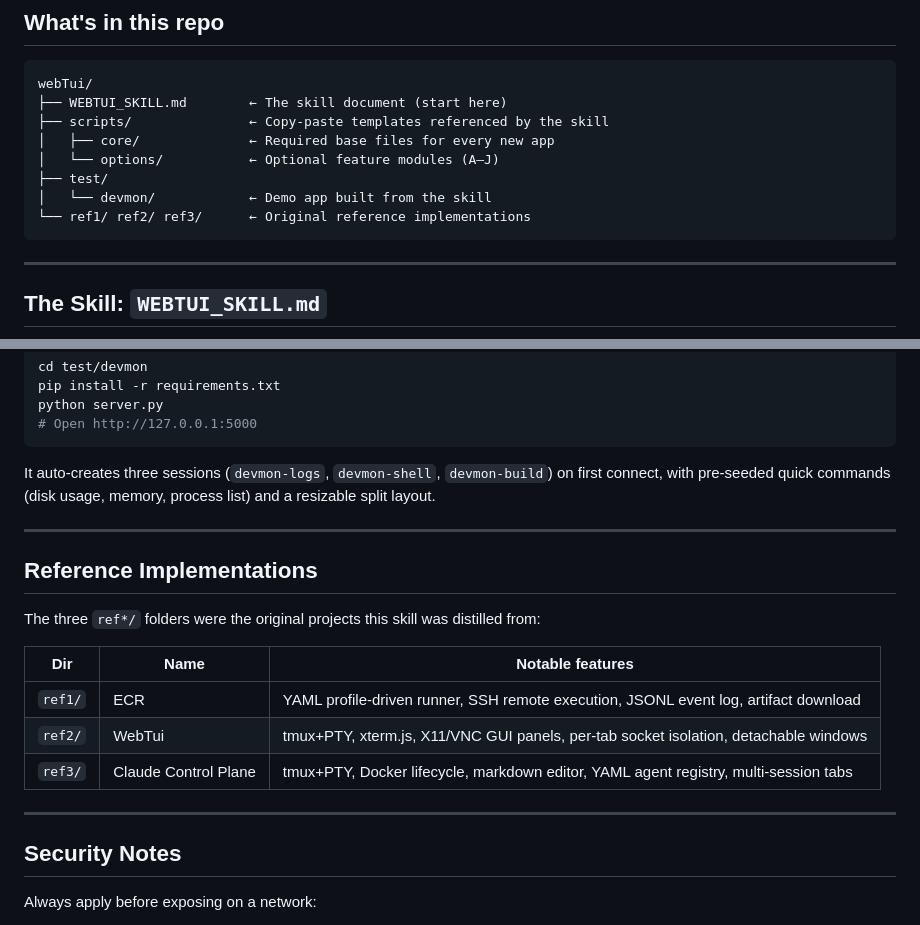
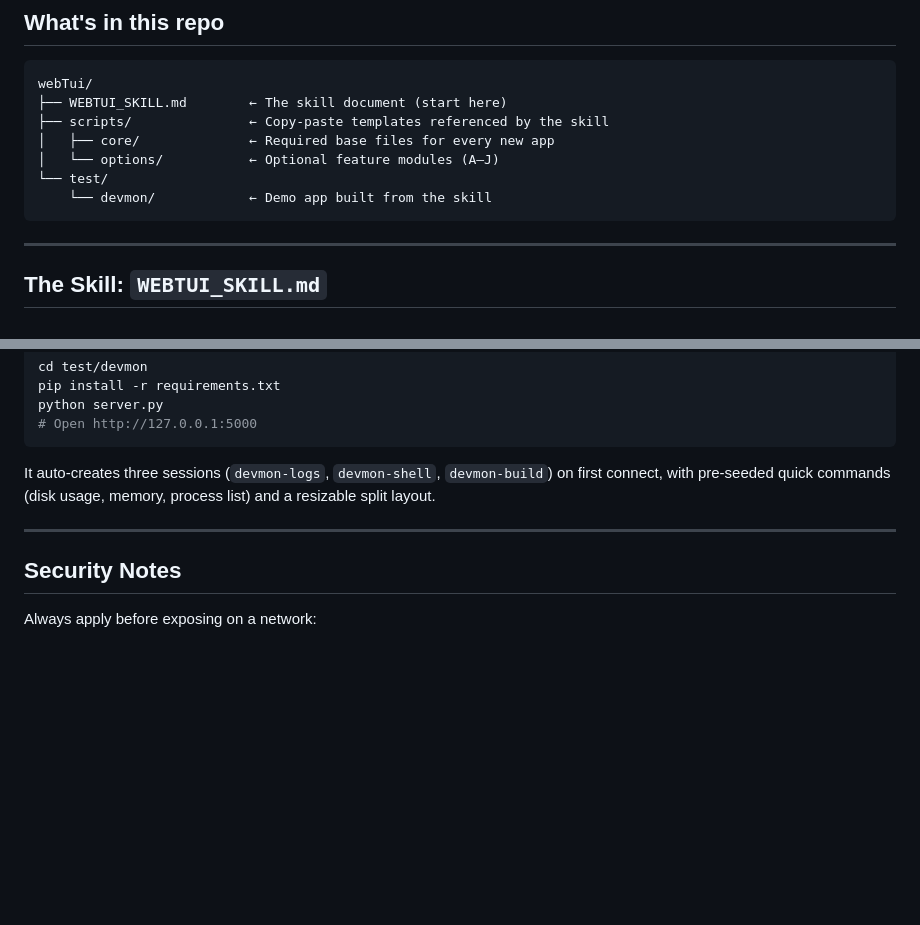
Before and after one commit to SOLEROM/ccpan_skill_template, a Markdown page: README.md, 2 parts joined by grey strips. Rendered like a GitHub page; blank space fills up the shorter version.

````diff
--- a/README.md
+++ b/README.md
@@ -12,9 +12,8 @@ webTui/
 ├── scripts/               ← Copy-paste templates referenced by the skill
 │   ├── core/              ← Required base files for every new app
 │   └── options/           ← Optional feature modules (A–J)
-├── test/
-│   └── devmon/            ← Demo app built from the skill
-└── ref1/ ref2/ ref3/      ← Original reference implementations
+└── test/
+    └── devmon/            ← Demo app built from the skill
 ```
 
 ---
@@ -112,18 +111,6 @@ It auto-creates three sessions (`devmon-logs`, `devmon-shell`, `devmon-build`) o
 
 ---
 
-## Reference Implementations
-
-The three `ref*/` folders were the original projects this skill was distilled from:
-
-| Dir | Name | Notable features |
-|-----|------|-----------------|
-| `ref1/` | ECR | YAML profile-driven runner, SSH remote execution, JSONL event log, artifact download |
-| `ref2/` | WebTui | tmux+PTY, xterm.js, X11/VNC GUI panels, per-tab socket isolation, detachable windows |
-| `ref3/` | Claude Control Plane | tmux+PTY, Docker lifecycle, markdown editor, YAML agent registry, multi-session tabs |
-
----
-
 ## Security Notes
 
 Always apply before exposing on a network:
````
Also changed, not shown: CLAUDE.md (+4 -5 lines).
